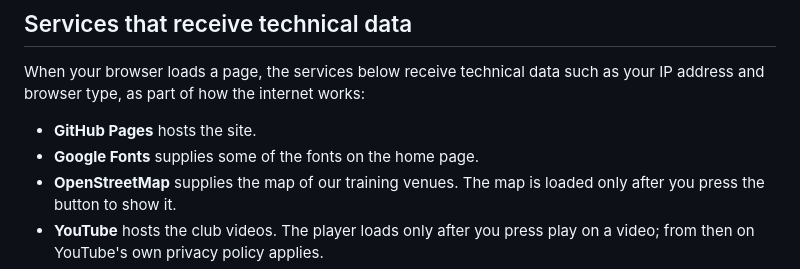
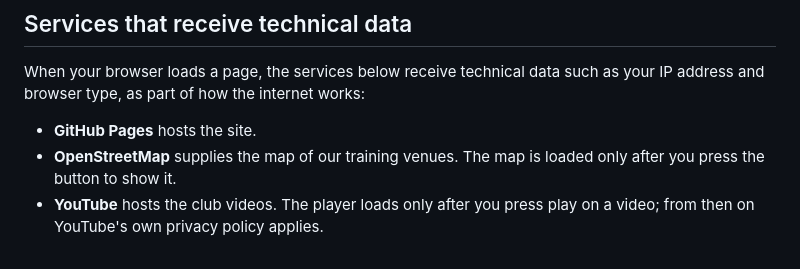
Before and after one commit to Unifight-haifa/unifight, a Markdown page: content/legal/privacy.en.md, the part around the change. Drawn GitHub-style.

```diff
--- a/content/legal/privacy.en.md
+++ b/content/legal/privacy.en.md
@@ -30,7 +30,6 @@ These settings stay on your device and are never sent to us. You can delete them
 When your browser loads a page, the services below receive technical data such as your IP address and browser type, as part of how the internet works:
 
 - **GitHub Pages** hosts the site.
-- **Google Fonts** supplies some of the fonts on the home page.
 - **OpenStreetMap** supplies the map of our training venues. The map is loaded only after you press the button to show it.
 - **YouTube** hosts the club videos. The player loads only after you press play on a video; from then on YouTube's own privacy policy applies.
 - **Google Analytics** measures how the site is used, but only if you accept analytics (see below).
```
Also changed, not shown: content/legal/privacy.he.md (+0 -1 lines), content/legal/privacy.ru.md (+0 -1 lines).
